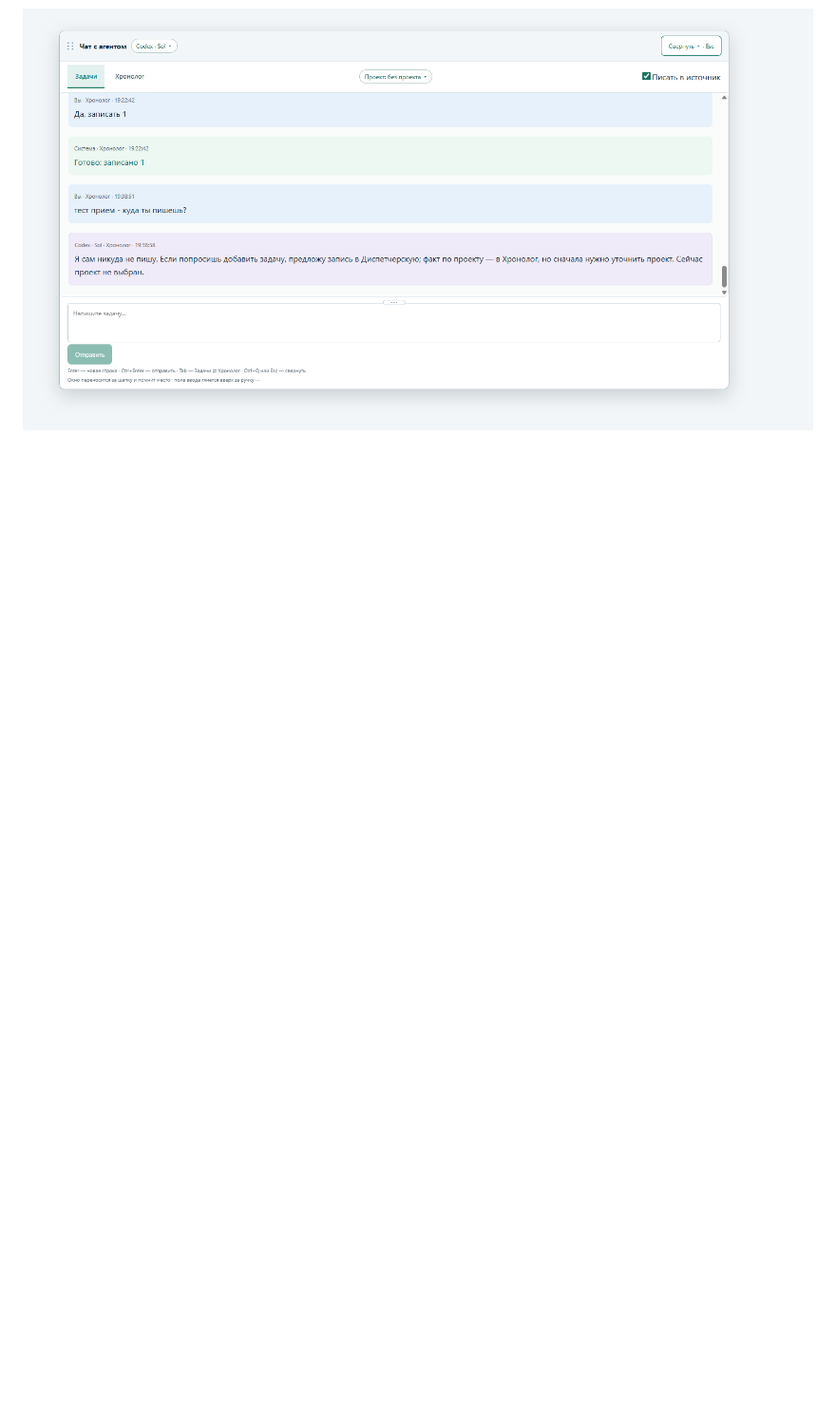
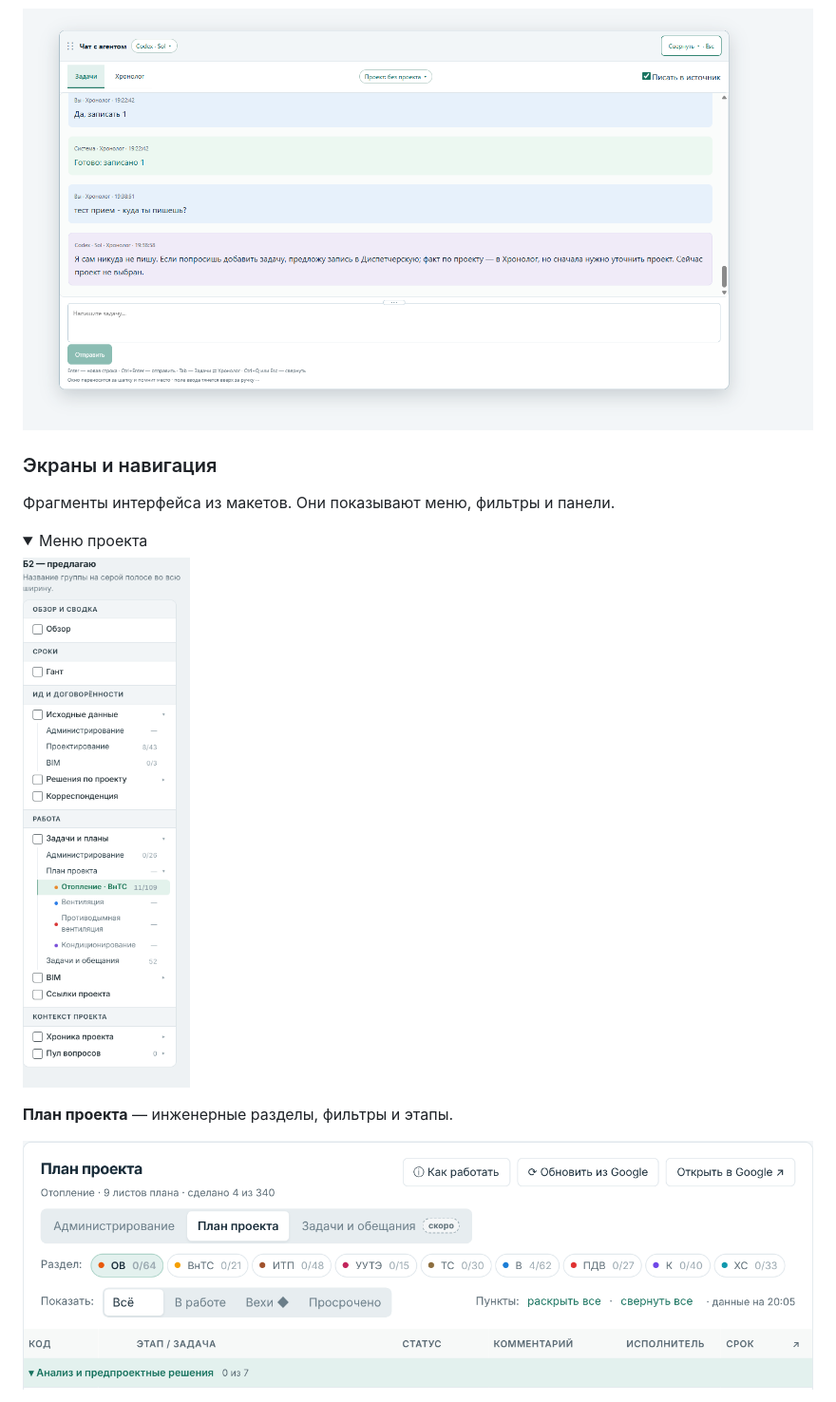
Before and after one commit to saeprc-lang/sfera-showcase, a Markdown page: README.md, the part around one of its changes. Shown at 95% size. Rendered like a GitHub page; pictures changed too: demo-plan-sections.png (added), demo-project-menu.png (added); folded sections open; blank space fills up the shorter version.

```diff
--- a/README.md
+++ b/README.md
@@ -34,3 +34,18 @@
 
 ![Чат объясняет, куда попадут задача и факт по проекту](demo-chat.png)
 
+### Экраны и навигация
+
+Фрагменты интерфейса из макетов. Они показывают меню, фильтры и панели.
+
+<details>
+<summary>Меню проекта</summary>
+
+![Меню проекта с разделами, исходными данными, планом, BIM и Хроникой](demo-project-menu.png)
+
+</details>
+
+**План проекта** — инженерные разделы, фильтры и этапы.
+
+![Панель плана проекта с инженерными разделами и фильтрами](demo-plan-sections.png)
+
```
Also changed, not shown: other parts of README.md (+19 -5 lines), demo-task-filters.png (added), demo-template-library.png (added).
